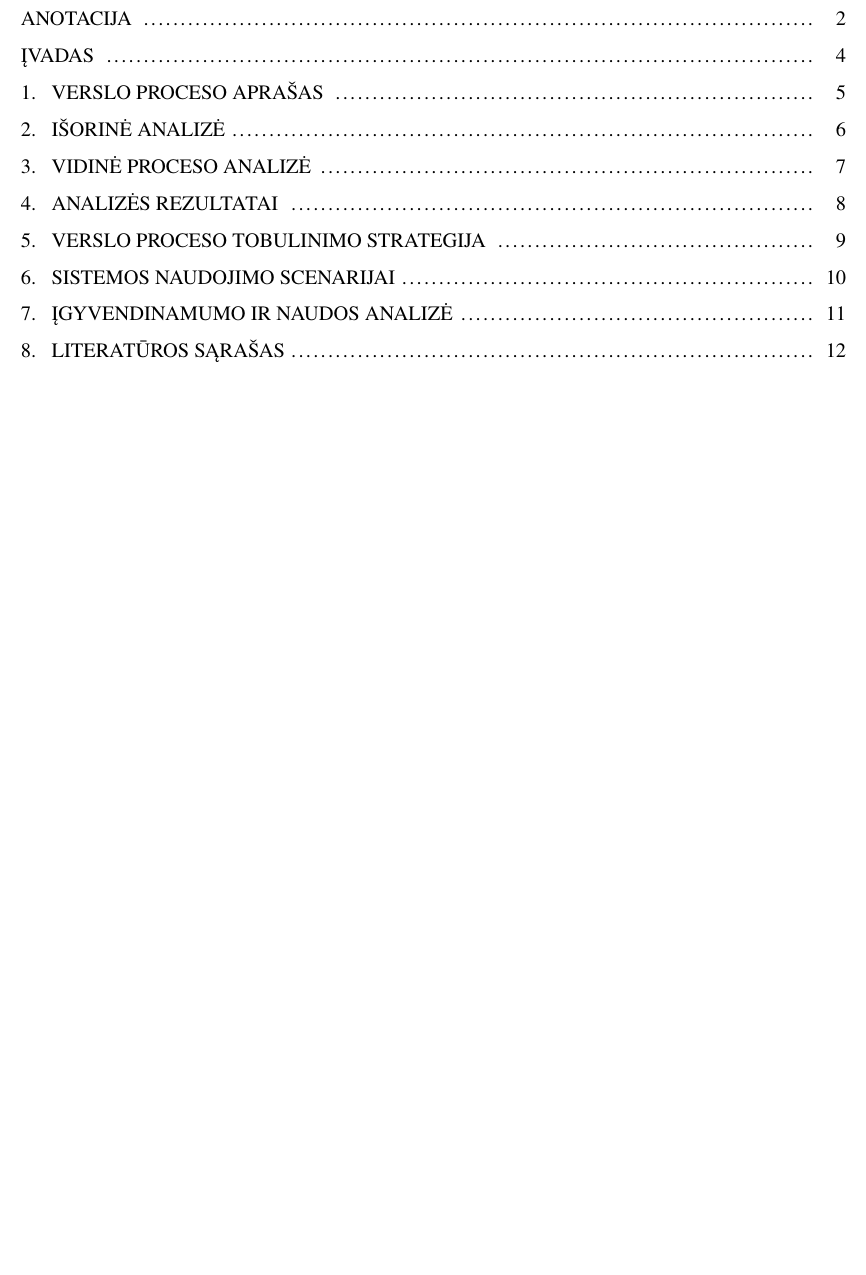
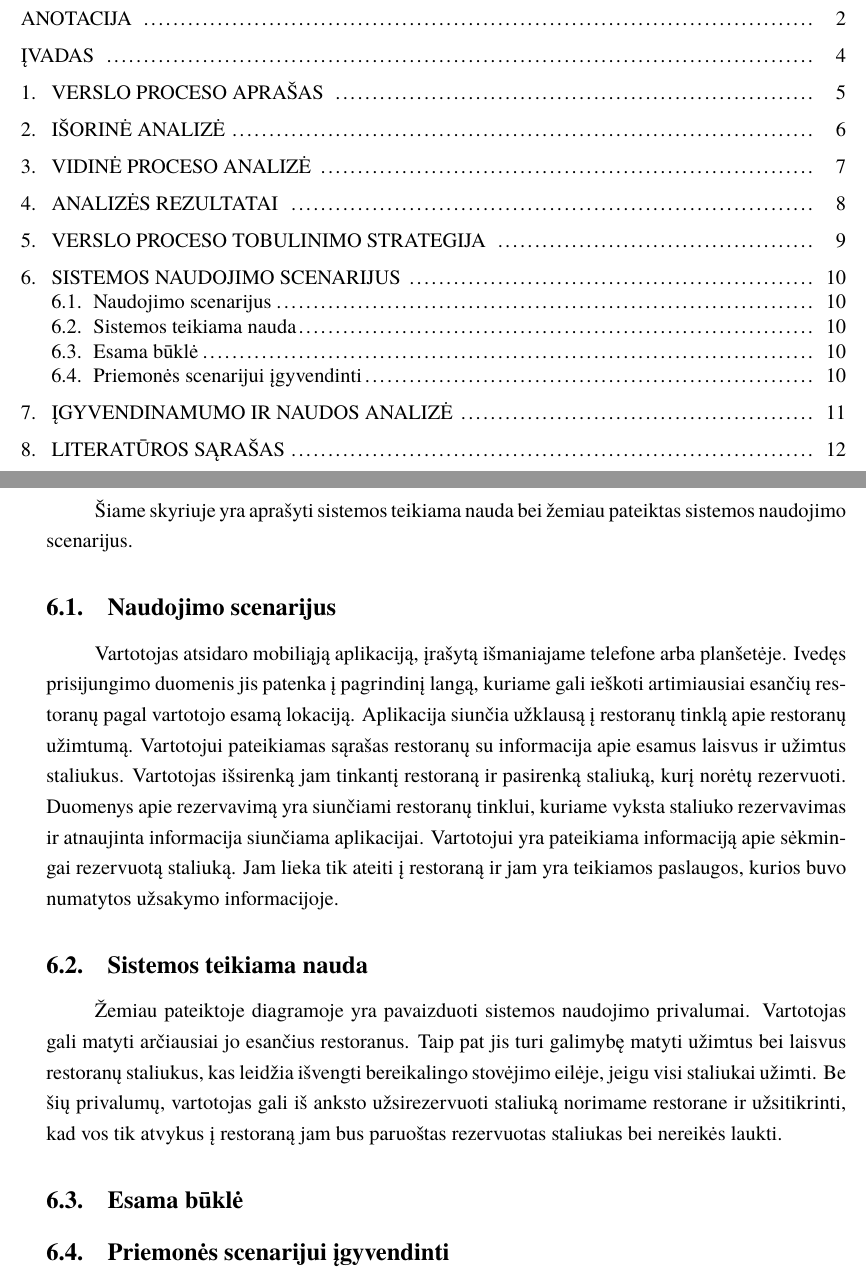
Before and after one commit to PauliusGrigaliunas/Documentation, a LaTeX document (Latex/3 laboratorinis darbas.tex): part of page 3 of 12 before the commit and two parts of pages 3 and 10 of 12 after it, the two joined at a grey line, cut so that both start at the same text, the shorter picture padded with empty space. Compiled offline with XeLaTeX; a missing font is replaced by an installed copy or a similar font.

Commit message:
pridejau scenariju ir sistemos teikiama nauda

```diff
--- a/Latex/3 laboratorinis darbas.tex
+++ b/Latex/3 laboratorinis darbas.tex
@@ -88,11 +89,29 @@ Pagerinti klientų aptarnavimo kokybę;
 Didinti algas restorano darbuotojams;
 Didinti klientų užimtumą laukimo metu (plėsti pramogų skaičių, tokių kaip mokami stalo žaidimai ir kt.);
 Plėsti užsakymo „iš namų“ sistemą, kuriant internetinę svetainę ar mobilią programėlę, kurios leistų:
+
 Žemėlapyje parodytų arčiausiai esančius restoranus ir jų laisvų staliukų skaičių,
 Matyti restorano staliukų išplanavimą bei kurie staliukai restorane nėra užimti,
 Rezervuoti staliuką restorane norimu laiku tam tikroje vietoje;
 
-\section{Sistemos naudojimo scenarijai}
+\section{Sistemos naudojimo scenarijus}
+
+Šiame skyriuje yra aprašyti sistemos teikiama nauda bei žemiau pateiktas sistemos naudojimo scenarijus.
+
+\subsection{Naudojimo scenarijus}
+
+% reikia imest diagrama MainCase.jpg
+Vartotojas atsidaro mobiliąją aplikaciją, įrašytą išmaniajame telefone arba planšetėje. Ivedęs prisijungimo duomenis jis patenka į pagrindinį langą, kuriame gali ieškoti artimiausiai esančių restoranų pagal vartotojo esamą lokaciją. Aplikacija siunčia užklausą į restoranų tinklą apie restoranų užimtumą. Vartotojui pateikiamas sąrašas restoranų su informacija apie esamus laisvus ir užimtus staliukus. Vartotojas išsirenką jam tinkantį restoraną ir pasirenką staliuką, kurį norėtų rezervuoti. Duomenys apie rezervavimą yra siunčiami restoranų tinklui, kuriame vyksta staliuko rezervavimas ir atnaujinta informacija siunčiama aplikacijai. Vartotojui yra pateikiama informaciją apie sėkmingai rezervuotą staliuką. Jam lieka tik ateiti į restoraną ir jam yra teikiamos paslaugos, kurios buvo numatytos užsakymo informacijoje.
+
+\subsection{Sistemos teikiama nauda}
+
+Žemiau pateiktoje diagramoje yra pavaizduoti sistemos naudojimo privalumai.
+% reikia įmest diagramą SystemUsingBenefits.jpg
+Vartotojas gali matyti arčiausiai jo esančius restoranus. Taip pat jis turi galimybę matyti užimtus bei laisvus restoranų staliukus, kas leidžia išvengti bereikalingo stovėjimo eilėje, jeigu visi staliukai užimti. Be šių privalumų, vartotojas gali iš anksto užsirezervuoti staliuką norimame restorane ir užsitikrinti, kad vos tik atvykus į restoraną jam bus paruoštas rezervuotas staliukas bei nereikės laukti.
+
+\subsection{Esama būklė}
+
+\subsection{Priemonės scenarijui įgyvendinti}
 
 \section{Įgyvendinamumo ir naudos analizė}
 
```
Also changed, not shown: Latex/3 laboratorinis darbas.tex (1 more changed lines).
